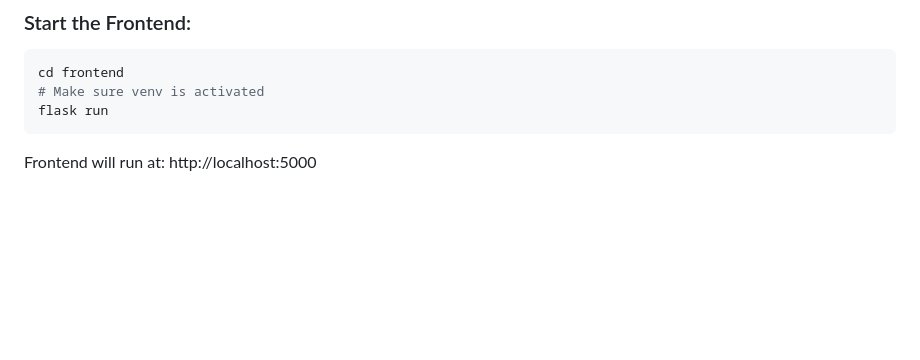
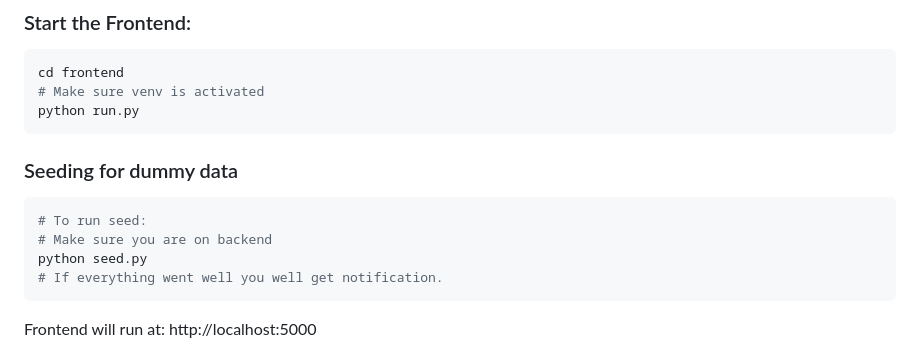
Before and after one commit to CampusRideAPI/CampusRide, a Markdown page: README.md, the part around the change. Rendered like a GitHub page; blank space fills up the shorter version.

Commit message:
docs: Added seeding + fixed frontend running in README

````diff
--- a/README.md
+++ b/README.md
@@ -113,9 +113,15 @@ Backend will run at: http://localhost:8000
 ```bash
 cd frontend
 # Make sure venv is activated
-flask run
+python run.py
 ```
-
+### Seeding for dummy data
+```bash
+# To run seed:
+# Make sure you are on backend
+python seed.py
+# If everything went well you well get notification.
+```
 Frontend will run at: http://localhost:5000
 
 ## Project Structure
````
